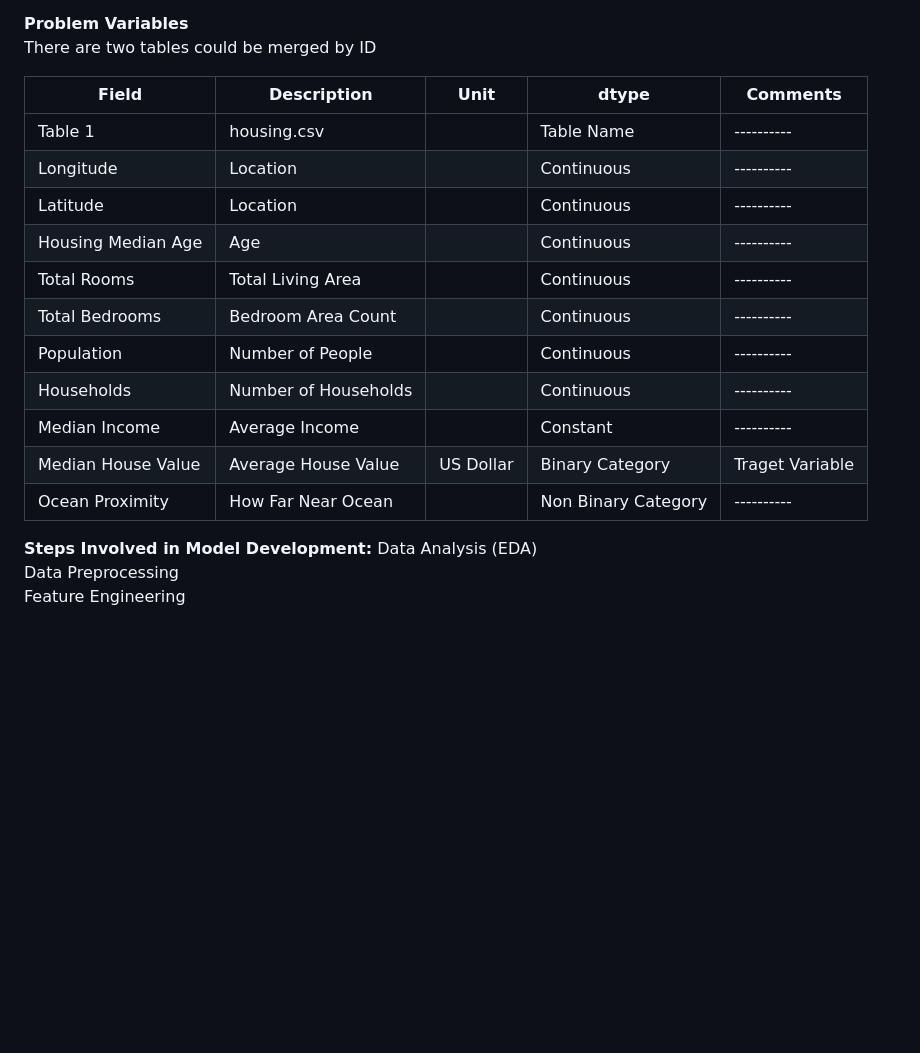
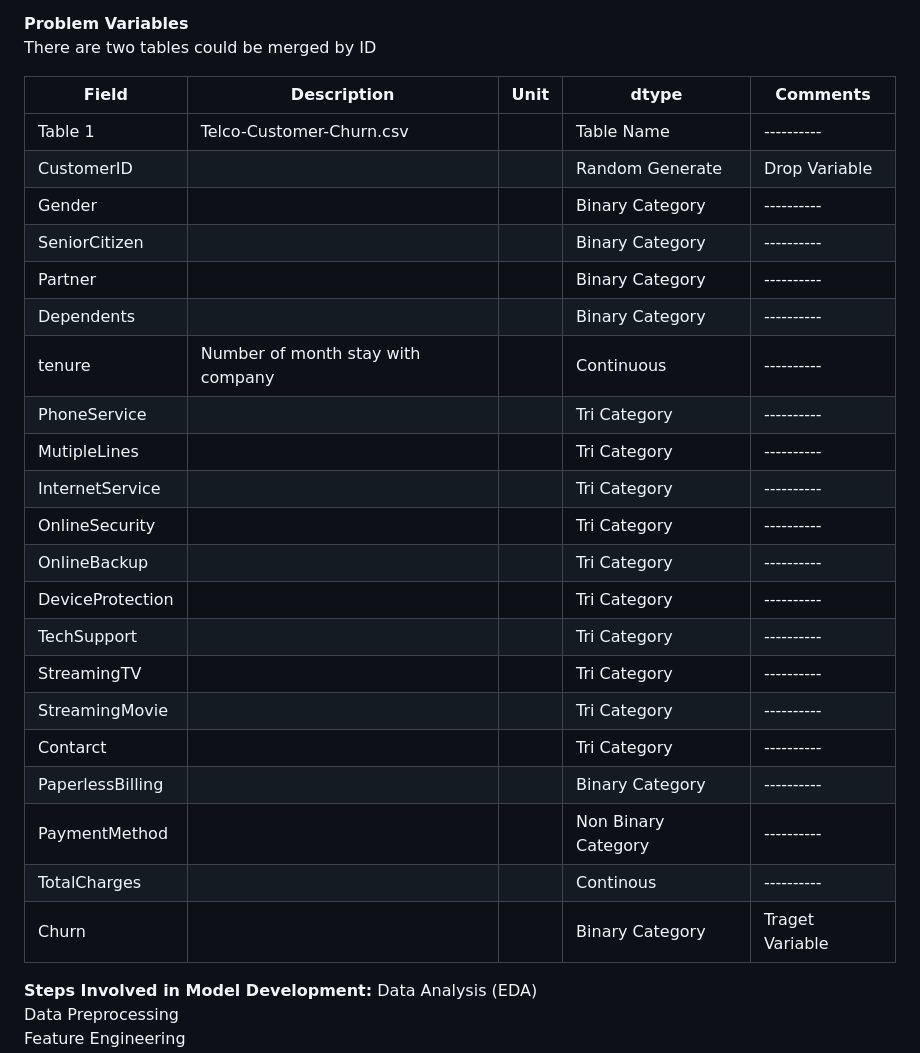
Before and after one commit to bdfd/Section6.Project02-Telco_Customer_Churning_Prediction, a Markdown page: README.md, the part around the change. GitHub-like rendering; blank space fills up the shorter version.

```diff
--- a/README.md
+++ b/README.md
@@ -39,19 +39,29 @@ Customer churn is a common problem across businesses in many sectors. If you wan
 **Problem Variables**
 There are two tables could be merged by ID
 
-| Field              | Description          | Unit      | dtype               | Comments        |
-| ------------------ | -------------------- | --------- | ------------------- | --------------- |
-| Table 1            | housing.csv          |           | Table Name          | ----------      |
-| Longitude          | Location             |           | Continuous          | ----------      |
-| Latitude           | Location             |           | Continuous          | ----------      |
-| Housing Median Age | Age                  |           | Continuous          | ----------      |
-| Total Rooms        | Total Living Area    |           | Continuous          | ----------      |
-| Total Bedrooms     | Bedroom Area Count   |           | Continuous          | ----------      |
-| Population         | Number of People     |           | Continuous          | ----------      |
-| Households         | Number of Households |           | Continuous          | ----------      |
-| Median Income      | Average Income       |           | Constant            | ----------      |
-| Median House Value | Average House Value  | US Dollar | Binary Category     | Traget Variable |
-| Ocean Proximity    | How Far Near Ocean   |           | Non Binary Category | ----------      |
+| Field            | Description                       | Unit | dtype               | Comments        |
+| ---------------- | --------------------------------- | ---- | ------------------- | --------------- |
+| Table 1          | Telco-Customer-Churn.csv          |      | Table Name          | ----------      |
+| CustomerID       |                                   |      | Random Generate     | Drop Variable   |
+| Gender           |                                   |      | Binary Category     | ----------      |
+| SeniorCitizen    |                                   |      | Binary Category     | ----------      |
+| Partner          |                                   |      | Binary Category     | ----------      |
+| Dependents       |                                   |      | Binary Category     | ----------      |
+| tenure           | Number of month stay with company |      | Continuous          | ----------      |
+| PhoneService     |                                   |      | Tri Category        | ----------      |
+| MutipleLines     |                                   |      | Tri Category        | ----------      |
+| InternetService  |                                   |      | Tri Category        | ----------      |
+| OnlineSecurity   |                                   |      | Tri Category        | ----------      |
+| OnlineBackup     |                                   |      | Tri Category        | ----------      |
+| DeviceProtection |                                   |      | Tri Category        | ----------      |
+| TechSupport      |                                   |      | Tri Category        | ----------      |
+| StreamingTV      |                                   |      | Tri Category        | ----------      |
+| StreamingMovie   |                                   |      | Tri Category        | ----------      |
+| Contarct         |                                   |      | Tri Category        | ----------      |
+| PaperlessBilling |                                   |      | Binary Category     | ----------      |
+| PaymentMethod    |                                   |      | Non Binary Category | ----------      |
+| TotalCharges     |                                   |      | Continous           | ----------      |
+| Churn            |                                   |      | Binary Category     | Traget Variable |
 
 **Steps Involved in Model Development:**
 Data Analysis (EDA)
```
